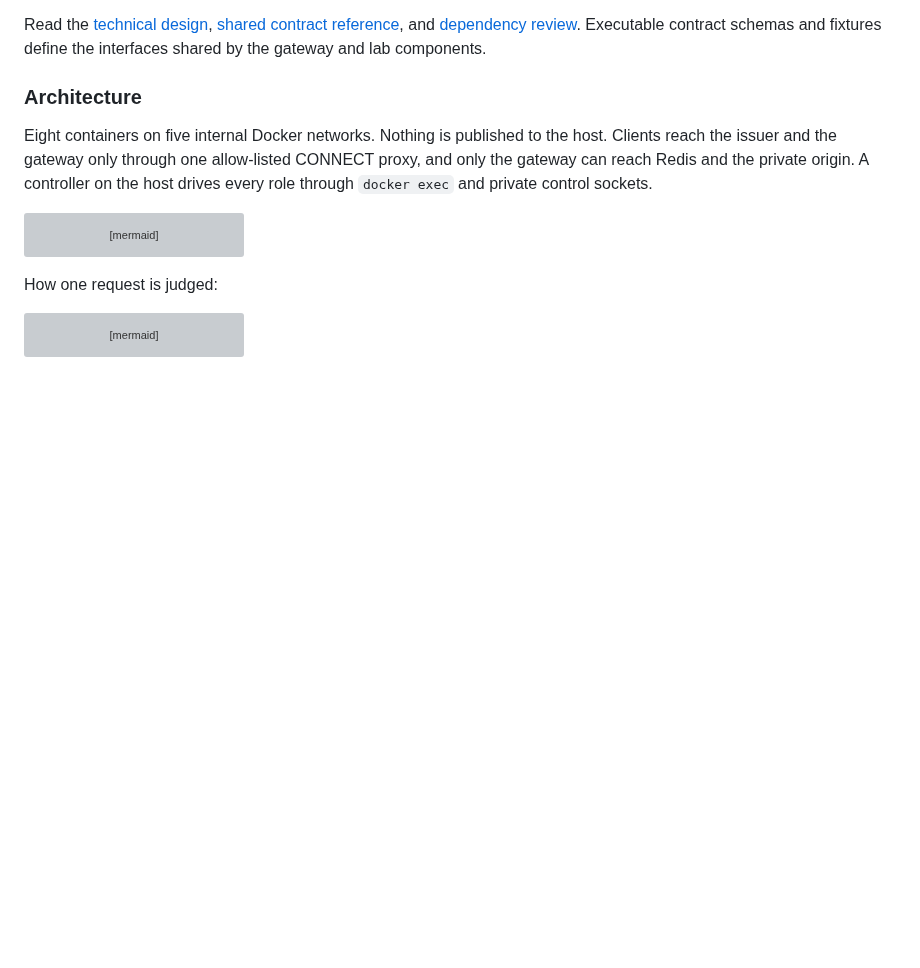
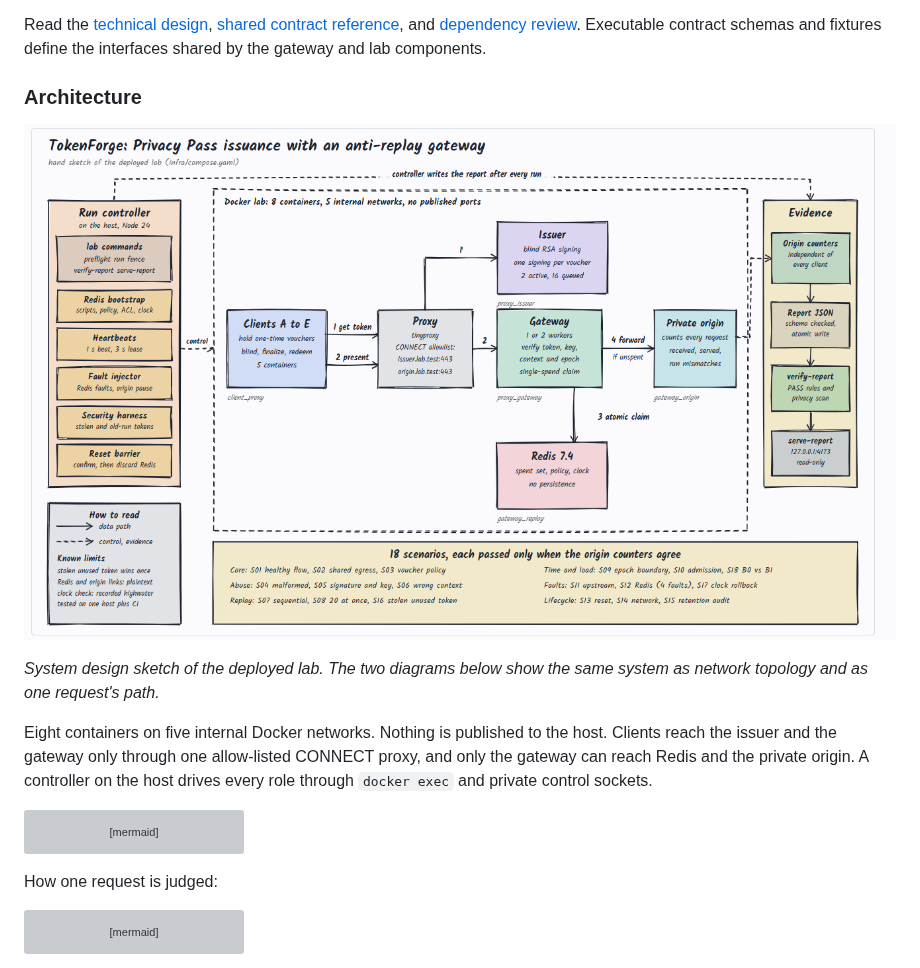
Before and after one commit to aiori-hackathon/A3-PS024-TC119, a Markdown page: README.md, the part around the change. Drawn GitHub-style; pictures changed too: docs/images/system-design.png (added); blank space fills up the shorter version; grey boxes are pictures that could not be loaded.

Commit message:
docs: add system design diagram to the README

```diff
--- a/README.md
+++ b/README.md
@@ -14,6 +14,10 @@ The organizer-owned repository and submitted assets above are preserved. All imp
 Read the [technical design](docs/implementation/TECHNICAL_DESIGN.md), [shared contract reference](src/contracts/README.md), and [dependency review](docs/security/DEPENDENCY_REVIEW.md). Executable contract schemas and fixtures define the interfaces shared by the gateway and lab components.
 
 ### Architecture
+
+![TokenForge system design: clients reach an issuer and a gateway through one allow-listed proxy; the gateway claims each token once in Redis and forwards only unspent tokens to a private origin; a host controller drives every role and turns the origin's counters into a validated report.](docs/images/system-design.png)
+
+*System design sketch of the deployed lab. The two diagrams below show the same system as network topology and as one request's path.*
 
 Eight containers on five internal Docker networks. Nothing is published to the host. Clients reach the issuer and the gateway only through one allow-listed CONNECT proxy, and only the gateway can reach Redis and the private origin. A controller on the host drives every role through `docker exec` and private control sockets.
 
```
